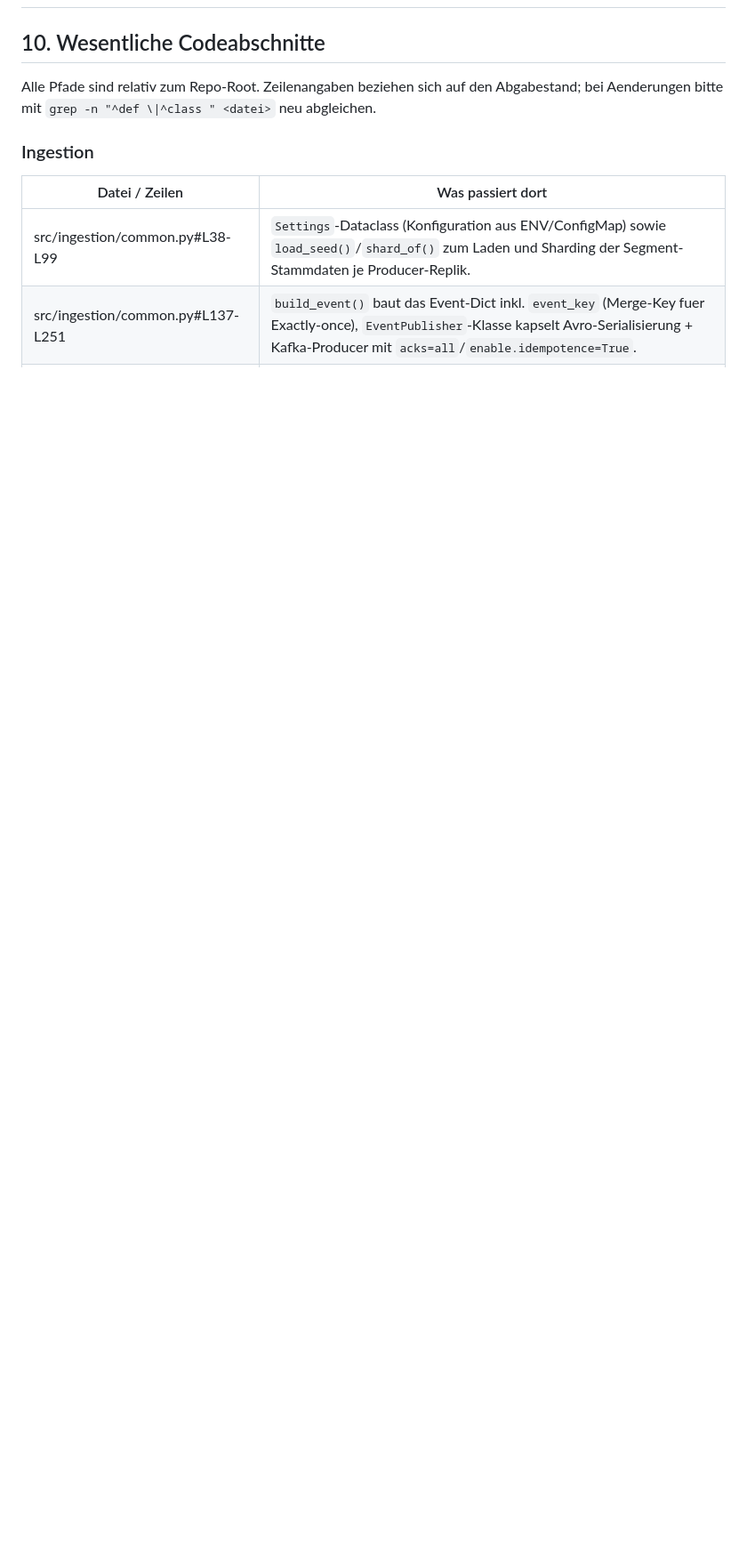
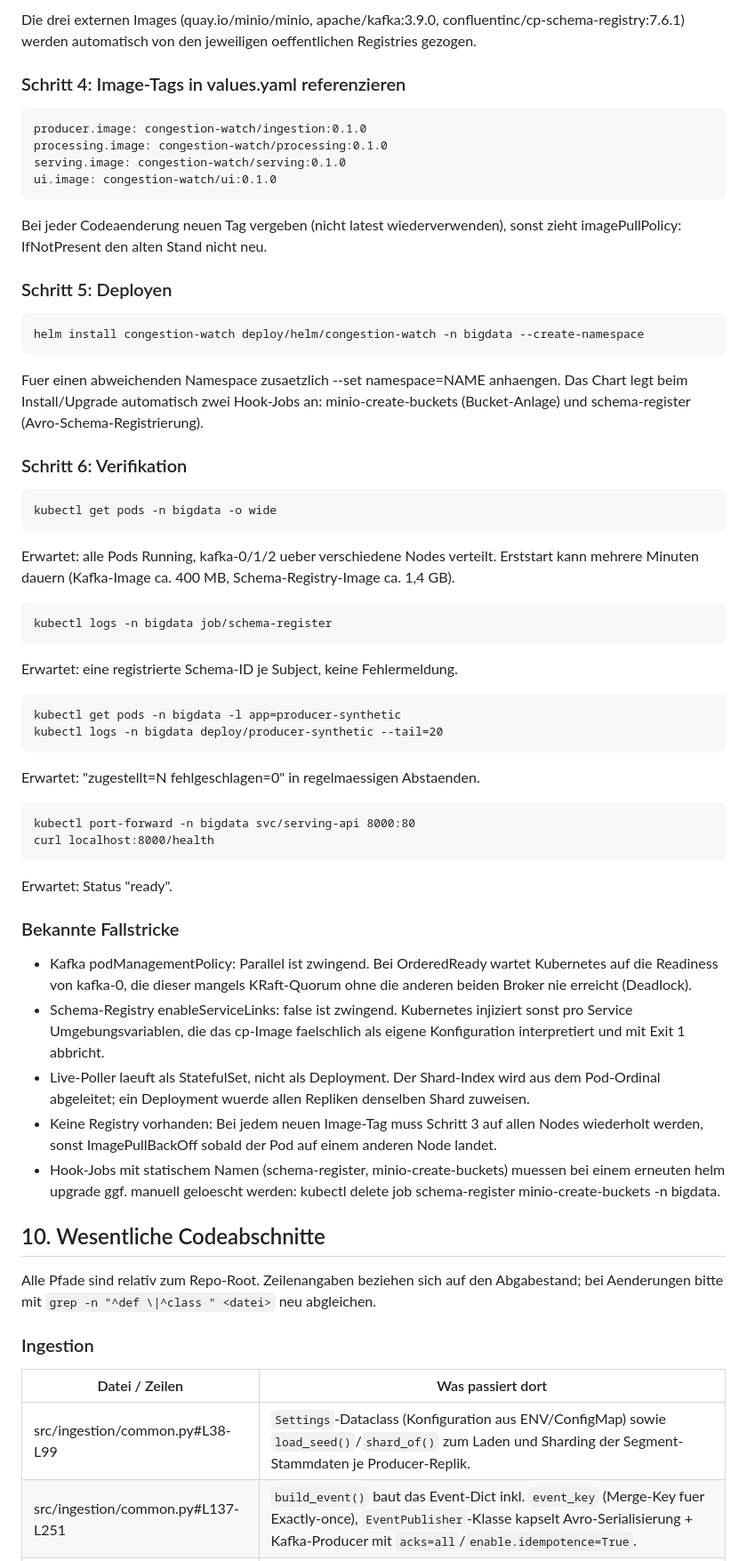
Before and after one commit to AnasBI10/Cloud-and-BigData, a Markdown page: README.md, the part around one of its changes. Shown at 89% size. Drawn GitHub-style; blank space fills up the shorter version.

```diff
--- a/README.md
+++ b/README.md
@@ -489,3 +535,48 @@ gleiche Herkunft — der Browser braucht dafür kein CORS.
+Die drei externen Images (quay.io/minio/minio, apache/kafka:3.9.0, confluentinc/cp-schema-registry:7.6.1) werden automatisch von den jeweiligen oeffentlichen Registries gezogen.
+
+### Schritt 4: Image-Tags in values.yaml referenzieren
+
+    producer.image: congestion-watch/ingestion:0.1.0
+    processing.image: congestion-watch/processing:0.1.0
+    serving.image: congestion-watch/serving:0.1.0
+    ui.image: congestion-watch/ui:0.1.0
+
+Bei jeder Codeaenderung neuen Tag vergeben (nicht latest wiederverwenden), sonst zieht imagePullPolicy: IfNotPresent den alten Stand nicht neu.
+
+### Schritt 5: Deployen
+
+    helm install congestion-watch deploy/helm/congestion-watch -n bigdata --create-namespace
+
+Fuer einen abweichenden Namespace zusaetzlich --set namespace=NAME anhaengen. Das Chart legt beim Install/Upgrade automatisch zwei Hook-Jobs an: minio-create-buckets (Bucket-Anlage) und schema-register (Avro-Schema-Registrierung).
+
+### Schritt 6: Verifikation
+
+    kubectl get pods -n bigdata -o wide
+
+Erwartet: alle Pods Running, kafka-0/1/2 ueber verschiedene Nodes verteilt. Erststart kann mehrere Minuten dauern (Kafka-Image ca. 400 MB, Schema-Registry-Image ca. 1,4 GB).
+
+    kubectl logs -n bigdata job/schema-register
+
+Erwartet: eine registrierte Schema-ID je Subject, keine Fehlermeldung.
+
+    kubectl get pods -n bigdata -l app=producer-synthetic
+    kubectl logs -n bigdata deploy/producer-synthetic --tail=20
+
+Erwartet: "zugestellt=N fehlgeschlagen=0" in regelmaessigen Abstaenden.
+
+    kubectl port-forward -n bigdata svc/serving-api 8000:80
+    curl localhost:8000/health
+
+Erwartet: Status "ready".
+
+### Bekannte Fallstricke
+
+- Kafka podManagementPolicy: Parallel ist zwingend. Bei OrderedReady wartet Kubernetes auf die Readiness von kafka-0, die dieser mangels KRaft-Quorum ohne die anderen beiden Broker nie erreicht (Deadlock).
+- Schema-Registry enableServiceLinks: false ist zwingend. Kubernetes injiziert sonst pro Service Umgebungsvariablen, die das cp-Image faelschlich als eigene Konfiguration interpretiert und mit Exit 1 abbricht.
+- Live-Poller laeuft als StatefulSet, nicht als Deployment. Der Shard-Index wird aus dem Pod-Ordinal abgeleitet; ein Deployment wuerde allen Repliken denselben Shard zuweisen.
+- Keine Registry vorhanden: Bei jedem neuen Image-Tag muss Schritt 3 auf allen Nodes wiederholt werden, sonst ImagePullBackOff sobald der Pod auf einem anderen Node landet.
+- Hook-Jobs mit statischem Namen (schema-register, minio-create-buckets) muessen bei einem erneuten helm upgrade ggf. manuell geloescht werden: kubectl delete job schema-register minio-create-buckets -n bigdata.
+
 ## 10. Wesentliche Codeabschnitte
 
 Alle Pfade sind relativ zum Repo-Root. Zeilenangaben beziehen sich auf den
```
Also changed, not shown: other parts of README.md (+46 -0 lines).
